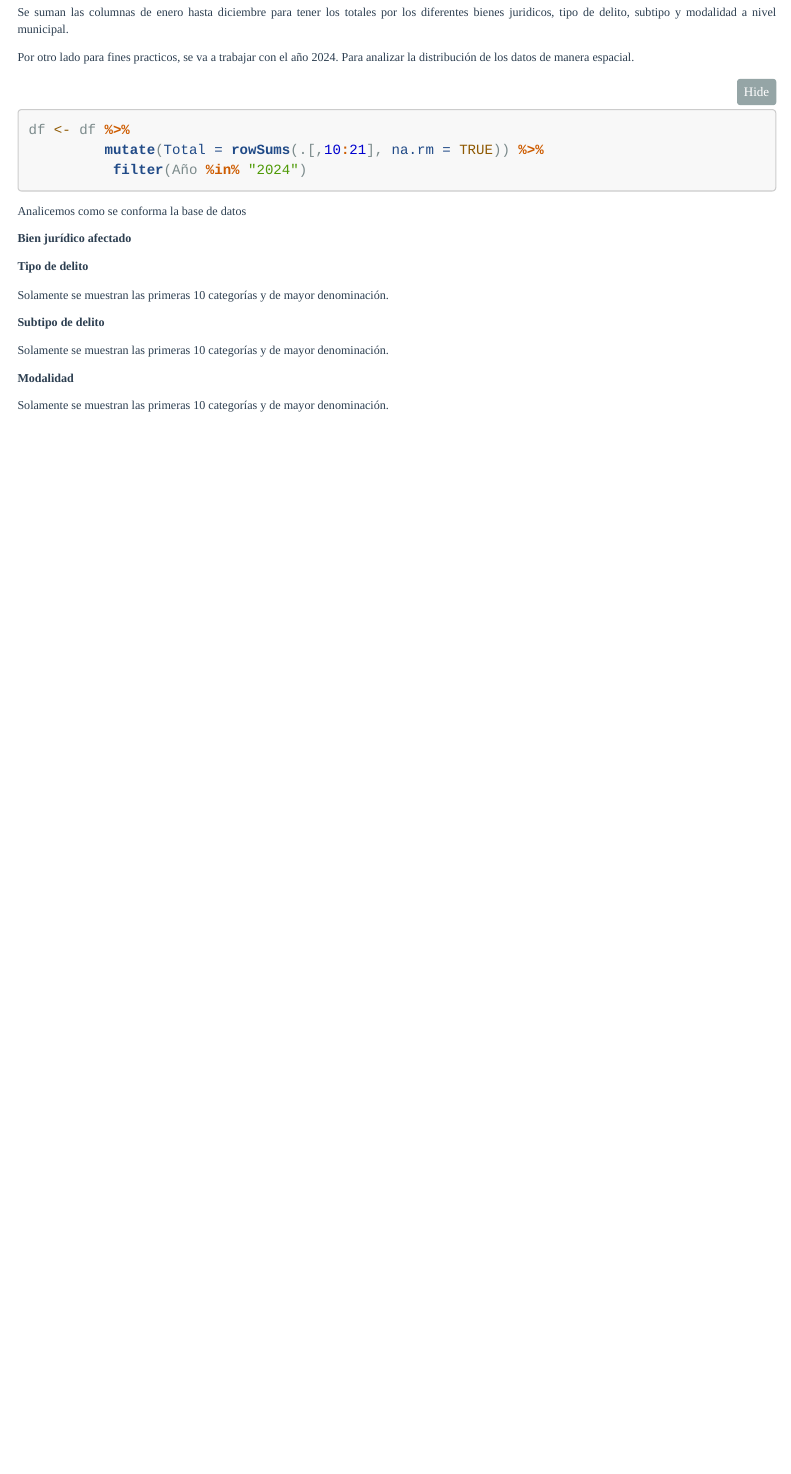
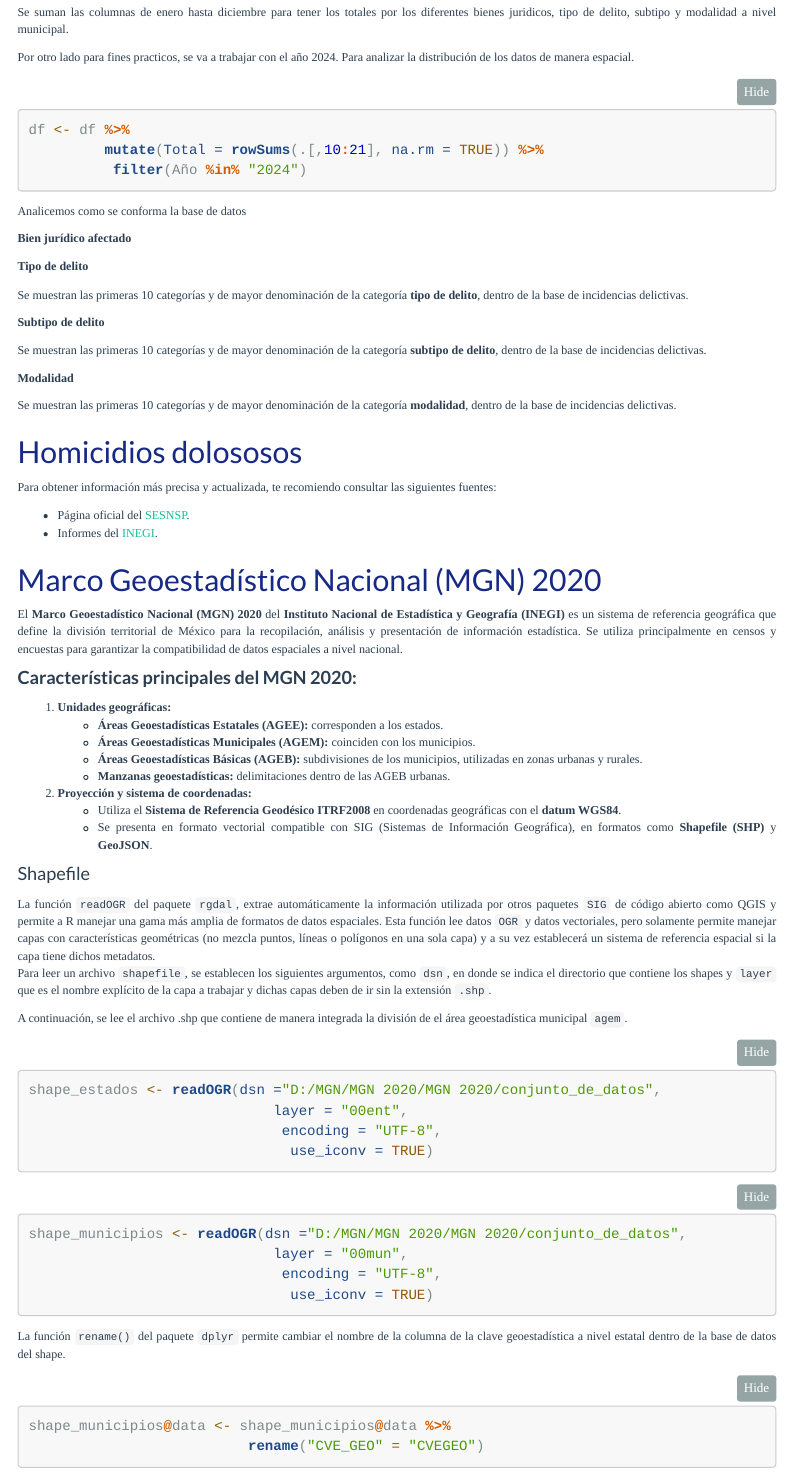
Before and after one commit to dvillasanao/2D_Density_Map, an R Markdown document (R/2d density map.Rmd): the page in a window 1100 px wide, from 2110 px down. Rendered offline with R 4.5, knitr and Pandoc, with nearby package versions; the code is not run, so its results and figures are left out; menus at the side of the page are left out; long lines of code are wrapped.

Commit message:
2D Density Map

````diff
--- a/R/2d density map.Rmd
+++ b/R/2d density map.Rmd
@@ -308,7 +308,7 @@ tabla %>%
 
 **Tipo de delito**
 
-Solamente se muestran las primeras 10 categorías y de mayor denominación.
+Se muestran las primeras 10 categorías y de mayor denominación de la categoría **tipo de delito**, dentro de la base de incidencias delictivas.
 
 ```{r, echo = FALSE}
 tabla <- df %>%
@@ -344,7 +344,7 @@ head(tabla, 10) %>%
 
 **Subtipo de delito**
 
-Solamente se muestran las primeras 10 categorías y de mayor denominación.
+Se muestran las primeras 10 categorías y de mayor denominación de la categoría **subtipo de delito**, dentro de la base de incidencias delictivas.
 
 ```{r, echo = FALSE}
 tabla <- df %>%
@@ -381,7 +381,7 @@ head(tabla, 10) %>%
 
 **Modalidad**
 
-Solamente se muestran las primeras 10 categorías y de mayor denominación.
+Se muestran las primeras 10 categorías y de mayor denominación de la categoría **modalidad**, dentro de la base de incidencias delictivas.
 
 ```{r, echo = FALSE}
 tabla <- df %>%
@@ -414,3 +414,55 @@ head(tabla, 10) %>%
                    Modalidad = md("**Modalidad**")) %>%
           as_raw_html()
 ```
+
+
+## Homicidios dolososos
+
+
+Para obtener información más precisa y actualizada, te recomiendo consultar las siguientes fuentes:
+
+* Página oficial del [SESNSP](https://www.gob.mx/sesnsp/acciones-y-programas/datos-abiertos-de-incidencia-delictiva?state=published).
+* Informes del [INEGI](https://www.inegi.org.mx/temas/mortalidad/).
+
+## Marco Geoestadístico Nacional (MGN) 2020
+
+El **Marco Geoestadístico Nacional (MGN) 2020** del **Instituto Nacional de Estadística y Geografía (INEGI)** es un sistema de referencia geográfica que define la división territorial de México para la recopilación, análisis y presentación de información estadística. Se utiliza principalmente en censos y encuestas para garantizar la compatibilidad de datos espaciales a nivel nacional.
+
+#### **Características principales del MGN 2020:**
+
+1.  **Unidades geográficas:**
+    -   **Áreas Geoestadísticas Estatales (AGEE):** corresponden a los estados.\
+    -   **Áreas Geoestadísticas Municipales (AGEM):** coinciden con los municipios.\
+    -   **Áreas Geoestadísticas Básicas (AGEB):** subdivisiones de los municipios, utilizadas en zonas urbanas y rurales.\
+    -   **Manzanas geoestadísticas:** delimitaciones dentro de las AGEB urbanas.
+2.  **Proyección y sistema de coordenadas:**
+    -   Utiliza el **Sistema de Referencia Geodésico ITRF2008** en coordenadas geográficas con el **datum WGS84**.\
+    -   Se presenta en formato vectorial compatible con SIG (Sistemas de Información Geográfica), en formatos como **Shapefile (SHP)** y **GeoJSON**.
+
+#### Shapefile
+
+La función `readOGR` del paquete `rgdal`, extrae automáticamente la información utilizada por otros paquetes `SIG` de código abierto como QGIS y permite a R manejar una gama más amplia de formatos de datos espaciales. Esta función lee datos `OGR` y datos vectoriales, pero solamente permite manejar capas con características geométricas (no mezcla puntos, líneas o polígonos en una sola capa) y a su vez establecerá un sistema de referencia espacial si la capa tiene dichos metadatos.\
+Para leer un archivo `shapefile`, se establecen los siguientes argumentos, como `dsn`, en donde se indica el directorio que contiene los shapes y `layer` que es el nombre explícito de la capa a trabajar y dichas capas deben de ir sin la extensión `.shp`.
+
+A continuación, se lee el archivo .shp que contiene de manera integrada la división de el área geoestadística municipal `agem`.
+
+```{r,results=FALSE,class.source = "fold-show"}
+shape_estados <- readOGR(dsn ="D:/MGN/MGN 2020/MGN 2020/conjunto_de_datos",
+                             layer = "00ent",
+                              encoding = "UTF-8",
+                               use_iconv = TRUE)
+```
+
+```{r,results=FALSE,class.source = "fold-show"}
+shape_municipios <- readOGR(dsn ="D:/MGN/MGN 2020/MGN 2020/conjunto_de_datos",
+                             layer = "00mun",
+                              encoding = "UTF-8",
+                               use_iconv = TRUE)
+```
+
+La función `rename()` del paquete `dplyr` permite cambiar el nombre de la columna de la clave geoestadística a nivel estatal dentro de la base de datos del shape.
+
+```{r,class.source = "fold-show"}
+shape_municipios@data <- shape_municipios@data %>%
+                          rename("CVE_GEO" = "CVEGEO")
+```
````
Also changed, not shown: Output/2d-density-map.html, R/2d density map.Rmd (2 more changed lines).
